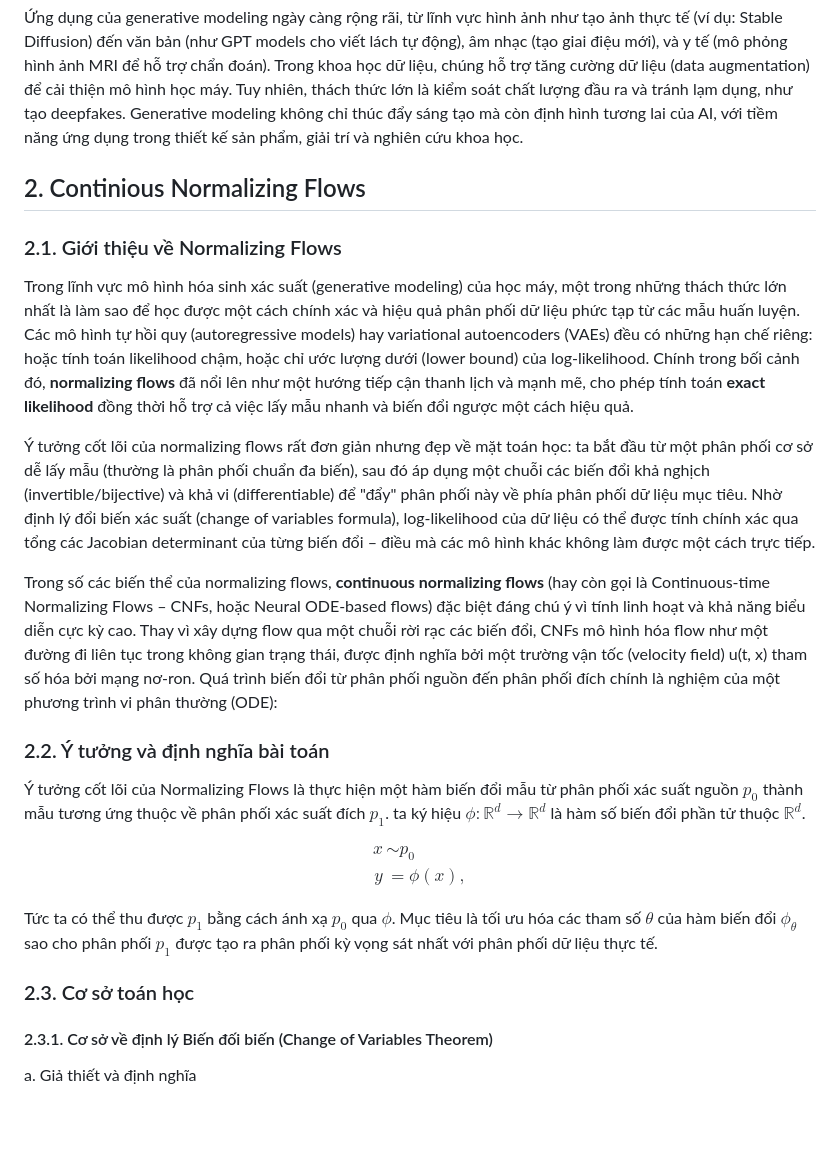
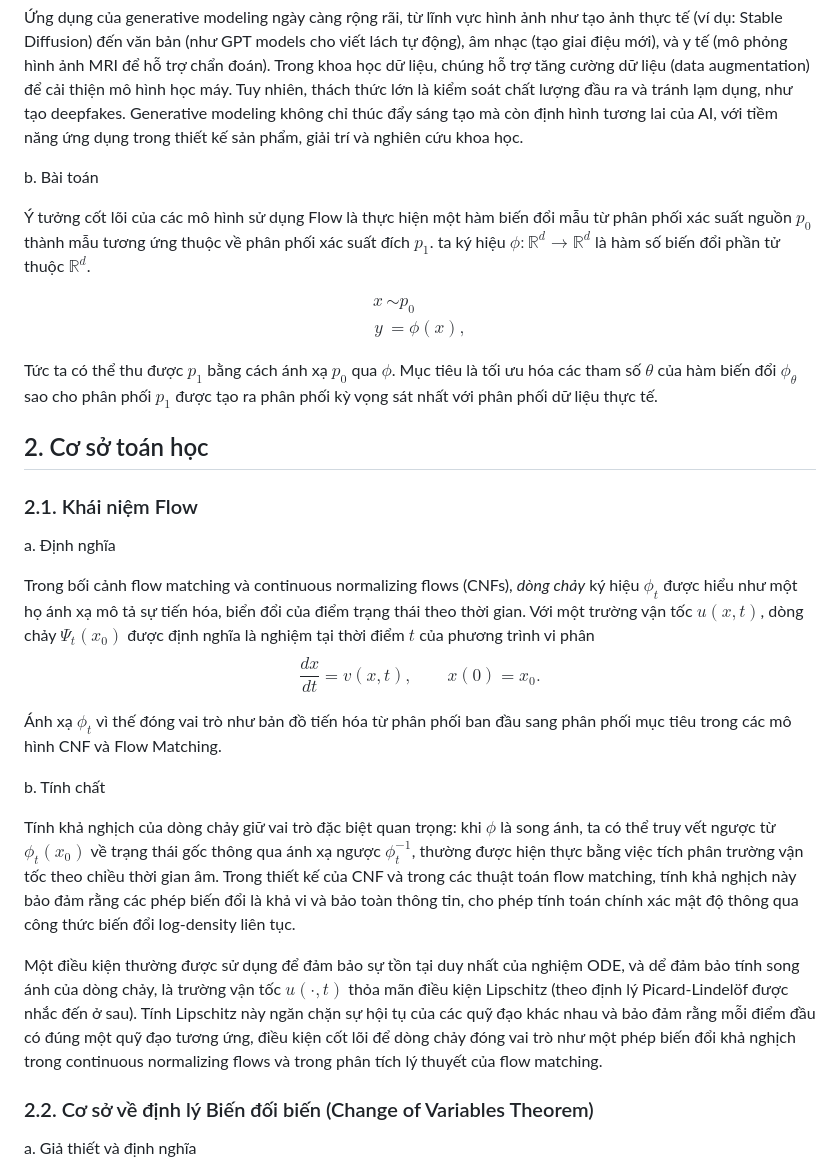
Before and after one commit to snozywolf59/flow-matching, a Markdown page: report/report.md, the part around the change printed below. GitHub-like rendering; blank space fills up the shorter version.

```diff
--- a/report/report.md
+++ b/report/report.md
@@ -6,19 +7,9 @@ Generative model là một lĩnh vực quan trọng trong trí tuệ nhân tạo
 
 Ứng dụng của generative modeling ngày càng rộng rãi, từ lĩnh vực hình ảnh như tạo ảnh thực tế (ví dụ: Stable Diffusion) đến văn bản (như GPT models cho viết lách tự động), âm nhạc (tạo giai điệu mới), và y tế (mô phỏng hình ảnh MRI để hỗ trợ chẩn đoán). Trong khoa học dữ liệu, chúng hỗ trợ tăng cường dữ liệu (data augmentation) để cải thiện mô hình học máy. Tuy nhiên, thách thức lớn là kiểm soát chất lượng đầu ra và tránh lạm dụng, như tạo deepfakes. Generative modeling không chỉ thúc đẩy sáng tạo mà còn định hình tương lai của AI, với tiềm năng ứng dụng trong thiết kế sản phẩm, giải trí và nghiên cứu khoa học.
 
-## 2. Continious Normalizing Flows
+b\. Bài toán
 
-### 2.1. Giới thiệu về Normalizing Flows
-
-Trong lĩnh vực mô hình hóa sinh xác suất (generative modeling) của học máy, một trong những thách thức lớn nhất là làm sao để học được một cách chính xác và hiệu quả phân phối dữ liệu phức tạp từ các mẫu huấn luyện. Các mô hình tự hồi quy (autoregressive models) hay variational autoencoders (VAEs) đều có những hạn chế riêng: hoặc tính toán likelihood chậm, hoặc chỉ ước lượng dưới (lower bound) của log-likelihood. Chính trong bối cảnh đó, **normalizing flows** đã nổi lên như một hướng tiếp cận thanh lịch và mạnh mẽ, cho phép tính toán **exact likelihood** đồng thời hỗ trợ cả việc lấy mẫu nhanh và biến đổi ngược một cách hiệu quả.
-
-Ý tưởng cốt lõi của normalizing flows rất đơn giản nhưng đẹp về mặt toán học: ta bắt đầu từ một phân phối cơ sở dễ lấy mẫu (thường là phân phối chuẩn đa biến), sau đó áp dụng một chuỗi các biến đổi khả nghịch (invertible/bijective) và khả vi (differentiable) để "đẩy" phân phối này về phía phân phối dữ liệu mục tiêu. Nhờ định lý đổi biến xác suất (change of variables formula), log-likelihood của dữ liệu có thể được tính chính xác qua tổng các Jacobian determinant của từng biến đổi – điều mà các mô hình khác không làm được một cách trực tiếp.
-
-Trong số các biến thể của normalizing flows, **continuous normalizing flows** (hay còn gọi là Continuous-time Normalizing Flows – CNFs, hoặc Neural ODE-based flows) đặc biệt đáng chú ý vì tính linh hoạt và khả năng biểu diễn cực kỳ cao. Thay vì xây dựng flow qua một chuỗi rời rạc các biến đổi, CNFs mô hình hóa flow như một đường đi liên tục trong không gian trạng thái, được định nghĩa bởi một trường vận tốc (velocity field) u(t, x) tham số hóa bởi mạng nơ-ron. Quá trình biến đổi từ phân phối nguồn đến phân phối đích chính là nghiệm của một phương trình vi phân thường (ODE):
-
-### 2.2. Ý tưởng và định nghĩa bài toán
-
-Ý tưởng cốt lõi của Normalizing Flows là thực hiện một hàm biến đổi mẫu từ phân phối xác suất nguồn $p_0$ thành mẫu tương ứng thuộc về phân phối xác suất đích $p_1$. ta ký hiệu $\phi: \mathbb{R}^d \to \mathbb{R}^d$ là hàm số biến đổi phần tử thuộc $\mathbb{R}^d$.
+Ý tưởng cốt lõi của các mô hình sử dụng Flow là thực hiện một hàm biến đổi mẫu từ phân phối xác suất nguồn $p_0$ thành mẫu tương ứng thuộc về phân phối xác suất đích $p_1$. ta ký hiệu $\phi: \mathbb{R}^d \to \mathbb{R}^d$ là hàm số biến đổi phần tử thuộc $\mathbb{R}^d$.
 
 $$
 \begin{equation*}
@@ -31,9 +22,26 @@ $$
 
 Tức ta có thể thu được $p_1$ bằng cách ánh xạ $p_0$ qua $\phi$. Mục tiêu là tối ưu hóa các tham số $\theta$ của hàm biến đổi $\phi_\theta$ sao cho phân phối $p_1$ được tạo ra phân phối kỳ vọng sát nhất với phân phối dữ liệu thực tế.
 
-### 2.3. Cơ sở toán học
 
-#### 2.3.1. Cơ sở về định lý Biến đối biến (Change of Variables Theorem)
+## 2. Cơ sở toán học
+
+### 2.1. Khái niệm Flow
+
+a\. Định nghĩa
+
+Trong bối cảnh flow matching và continuous normalizing flows (CNFs), *dòng chảy* ký hiệu $\phi_t$ được hiểu như một họ ánh xạ mô tả sự tiến hóa, biển đổi của điểm trạng thái theo thời gian. Với một trường vận tốc $u(x,t)$, dòng chảy $\Psi_t(x_0)$ được định nghĩa là nghiệm tại thời điểm $t$ của phương trình vi phân
+$$ \frac{dx}{dt} = v(x,t), \qquad x(0) = x_0. $$
+
+Ánh xạ $\phi_t$ vì thế đóng vai trò như bản đồ tiến hóa từ phân phối ban đầu sang phân phối mục tiêu trong các mô hình CNF và Flow Matching.
+
+b\. Tính chất
+
+Tính khả nghịch của dòng chảy giữ vai trò đặc biệt quan trọng: khi $\phi$ là song ánh, ta có thể truy vết ngược từ $\phi_t(x_0)$ về trạng thái gốc thông qua ánh xạ ngược $\phi_t^{-1}$, thường được hiện thực bằng việc tích phân trường vận tốc theo chiều thời gian âm. Trong thiết kế của CNF và trong các thuật toán flow matching, tính khả nghịch này bảo đảm rằng các phép biến đổi là khả vi và bảo toàn thông tin, cho phép tính toán chính xác mật độ thông qua công thức biến đổi log-density liên tục.
+
+Một điều kiện thường được sử dụng để đảm bảo sự tồn tại duy nhất của nghiệm ODE, và dể đảm bảo tính song ánh của dòng chảy, là trường vận tốc $u(\cdot,t)$ thỏa mãn điều kiện Lipschitz (theo định lý Picard-Lindelöf được nhắc đến ở sau). Tính Lipschitz này ngăn chặn sự hội tụ của các quỹ đạo khác nhau và bảo đảm rằng mỗi điểm đầu có đúng một quỹ đạo tương ứng, điều kiện cốt lõi để dòng chảy đóng vai trò như một phép biến đổi khả nghịch trong continuous normalizing flows và trong phân tích lý thuyết của flow matching.
+
+
+### 2.2. Cơ sở về định lý Biến đối biến (Change of Variables Theorem)
 
 a. Giả thiết và định nghĩa
 
```
Also changed, not shown: other parts of report/report.md (+50 -18 lines).
